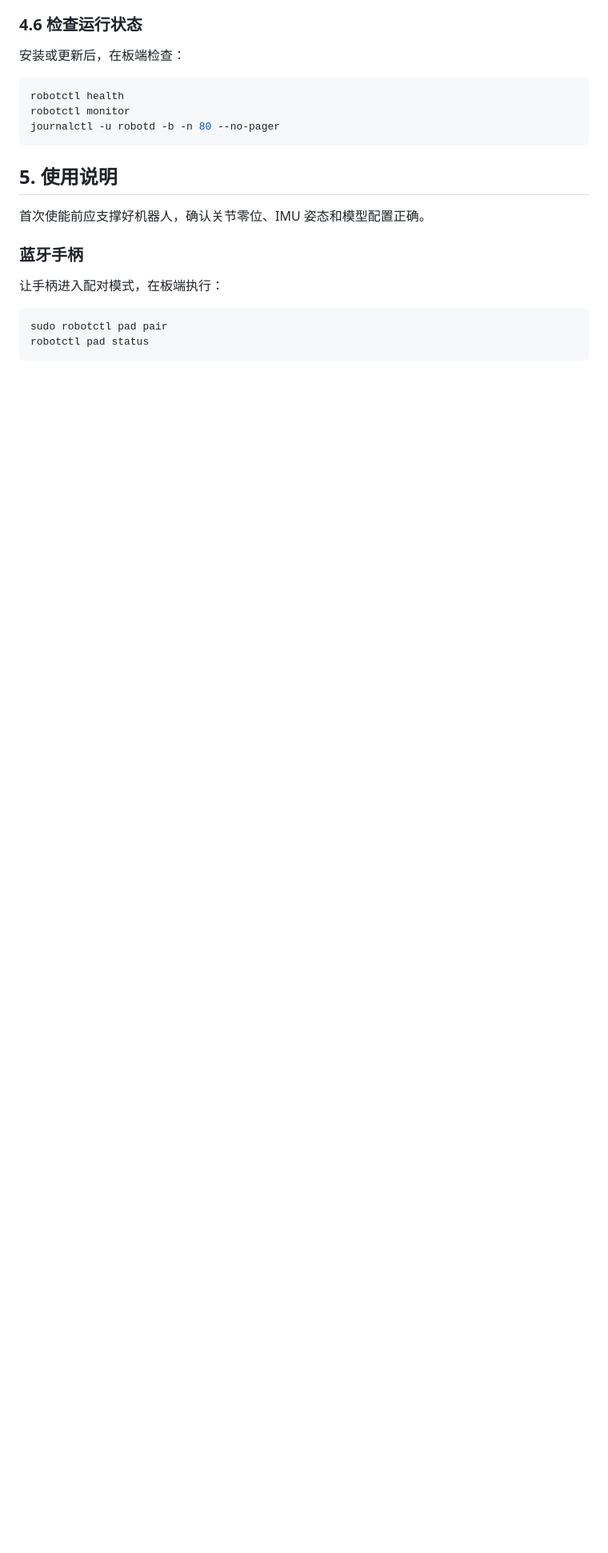
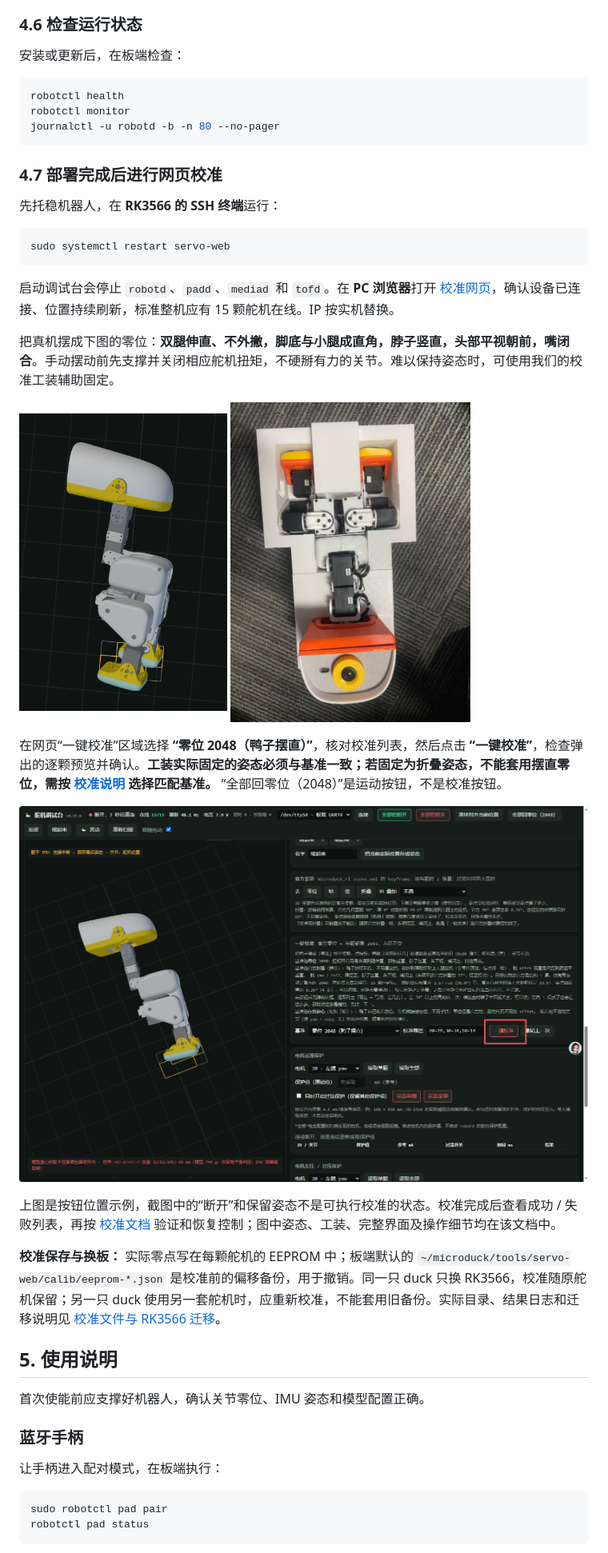
Before and after one commit to MHDuck/microduck, a Markdown page: README.md, the part around one of its changes. Shown at 80% size. GitHub-like rendering; pictures changed too: docs/images/calibration-button.png (added), docs/images/calibration-fixture.jpg (added), docs/images/calibration-zero-pose.png (added); blank space fills up the shorter version.

````diff
--- a/README.md
+++ b/README.md
@@ -176,6 +192,28 @@ robotctl health
 robotctl monitor
 journalctl -u robotd -b -n 80 --no-pager
 ```
+
+### 4.7 部署完成后进行网页校准
+
+先托稳机器人，在 **RK3566 的 SSH 终端**运行：
+
+```bash
+sudo systemctl restart servo-web
+```
+
+启动调试台会停止 `robotd`、`padd`、`mediad` 和 `tofd`。在 **PC 浏览器**打开 [校准网页](http://192.168.2.90:8081/)，确认设备已连接、位置持续刷新，标准整机应有 15 颗舵机在线。IP 按实机替换。
+
+把真机摆成下图的零位：**双腿伸直、不外撇，脚底与小腿成直角，脖子竖直，头部平视朝前，嘴闭合**。手动摆动前先支撑并关闭相应舵机扭矩，不硬掰有力的关节。难以保持姿态时，可使用我们的校准工装辅助固定。
+
+<p><img src="docs/images/calibration-zero-pose.png" alt="图 1：校准用摆直零位姿态" width="260"> <img src="docs/images/calibration-fixture.jpg" alt="图 2：MHDuck 校准工装实物参考" width="300"></p>
+
+在网页“一键校准”区域选择 **“零位 2048（鸭子摆直）”**，核对校准列表，然后点击 **“一键校准”**，检查弹出的逐颗预览并确认。**工装实际固定的姿态必须与基准一致；若固定为折叠姿态，不能套用摆直零位，需按 [校准说明](校准.md#fixture) 选择匹配基准。** “全部回零位（2048）”是运动按钮，不是校准按钮。
+
+<p><img src="docs/images/calibration-button.png" alt="一键校准按钮位置；截图用于识别界面，实际操作前必须确认连接正常" width="900"></p>
+
+上图是按钮位置示例，截图中的“断开”和保留姿态不是可执行校准的状态。校准完成后查看成功 / 失败列表，再按 [校准文档](校准.md) 验证和恢复控制；图中姿态、工装、完整界面及操作细节均在该文档中。
+
+**校准保存与换板：** 实际零点写在每颗舵机的 EEPROM 中；板端默认的 `~/microduck/tools/servo-web/calib/eeprom-*.json` 是校准前的偏移备份，用于撤销。同一只 duck 只换 RK3566，校准随原舵机保留；另一只 duck 使用另一套舵机时，应重新校准，不能套用旧备份。实际目录、结果日志和迁移说明见 [校准文件与 RK3566 迁移](校准.md#calibration-migration)。
 
 ## 5. 使用说明
 
````
Also changed, not shown: other parts of README.md (+27 -11 lines), 断开连接处理.md (+36 -3 lines), 校准.md (added, +157 -0 lines), 重新部署软件.md (added, +209 -0 lines), docs/images/calibration-web-overview.png (added), 4 other files.
